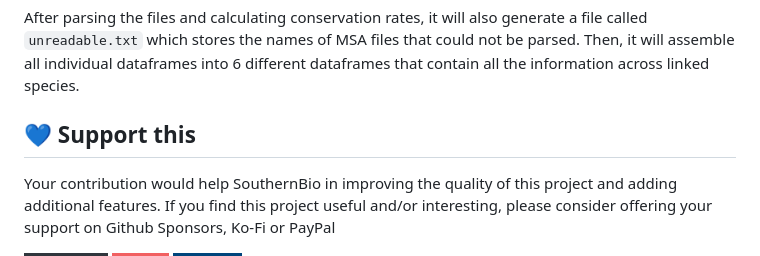
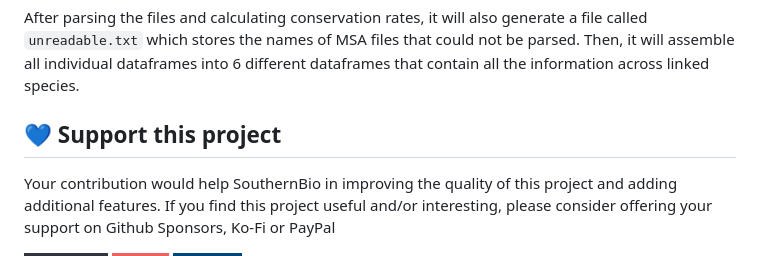
Before and after one commit to SouthernBio/BioSeeker, a Markdown page: README.md, the part around the change. GitHub-like rendering; badges without logos.

```diff
--- a/README.md
+++ b/README.md
@@ -48,7 +48,7 @@ $ bioseeker
 ### 5. Additional details
 After parsing the files and calculating conservation rates, it will also generate a file called `unreadable.txt` which stores the names of MSA files that could not be parsed. Then, it will assemble all individual dataframes into 6 different dataframes that contain all the information across linked species.
 
-## 💙 Support this
+## 💙 Support this project
 
 Your contribution would help SouthernBio in improving the quality of this project and adding additional features. If you find this project useful and/or interesting, please consider offering your support on Github Sponsors, Ko-Fi or PayPal
 
```
